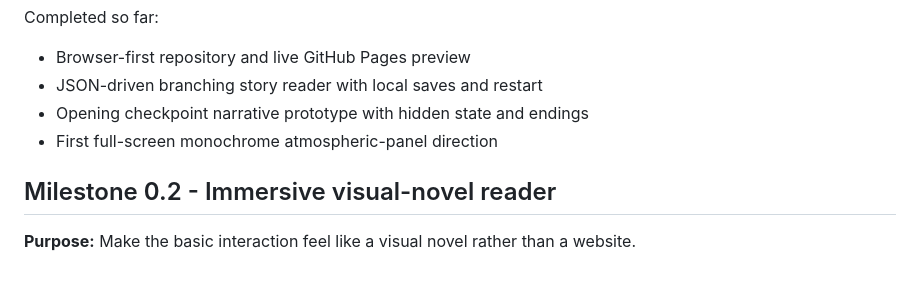
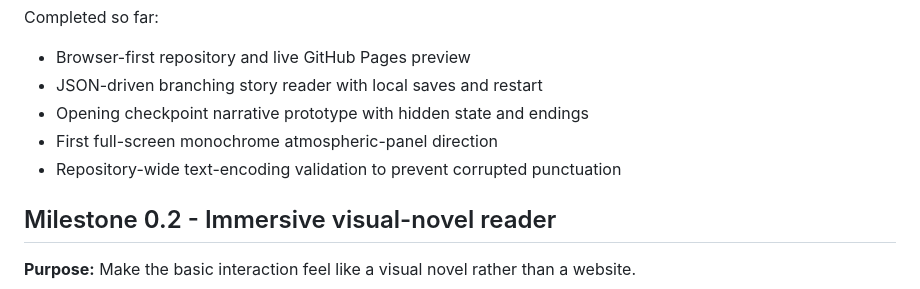
Before and after one commit to qtval/ashen-oath-web, a Markdown page: docs/ROADMAP.md, the part around the change. GitHub-like rendering.

Commit message:
Record encoding safeguard

```diff
--- a/docs/ROADMAP.md
+++ b/docs/ROADMAP.md
@@ -30,6 +30,7 @@ Completed so far:
 - JSON-driven branching story reader with local saves and restart
 - Opening checkpoint narrative prototype with hidden state and endings
 - First full-screen monochrome atmospheric-panel direction
+- Repository-wide text-encoding validation to prevent corrupted punctuation
 
 ## Milestone 0.2 - Immersive visual-novel reader
 
```
